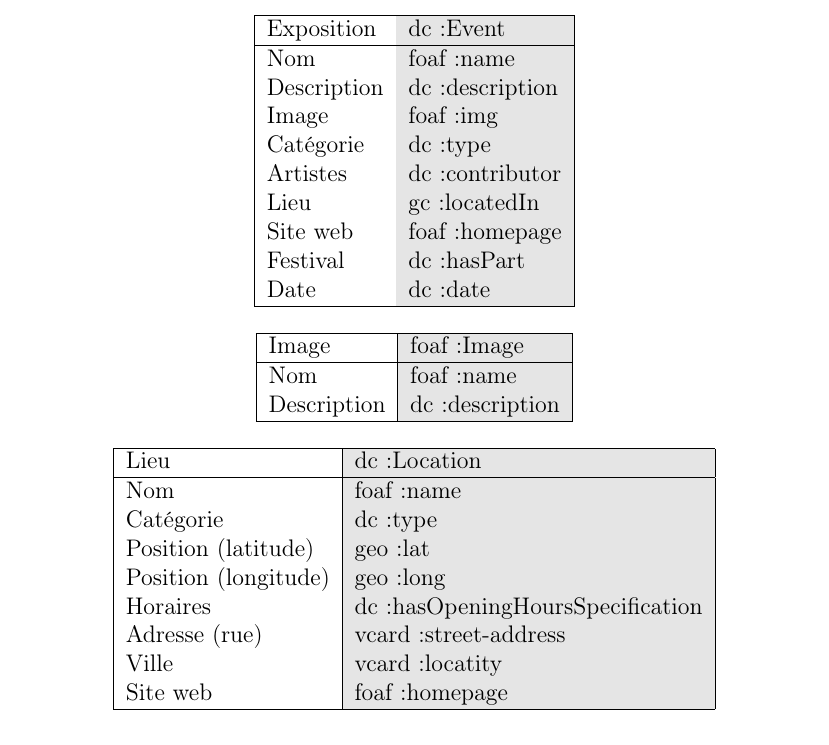
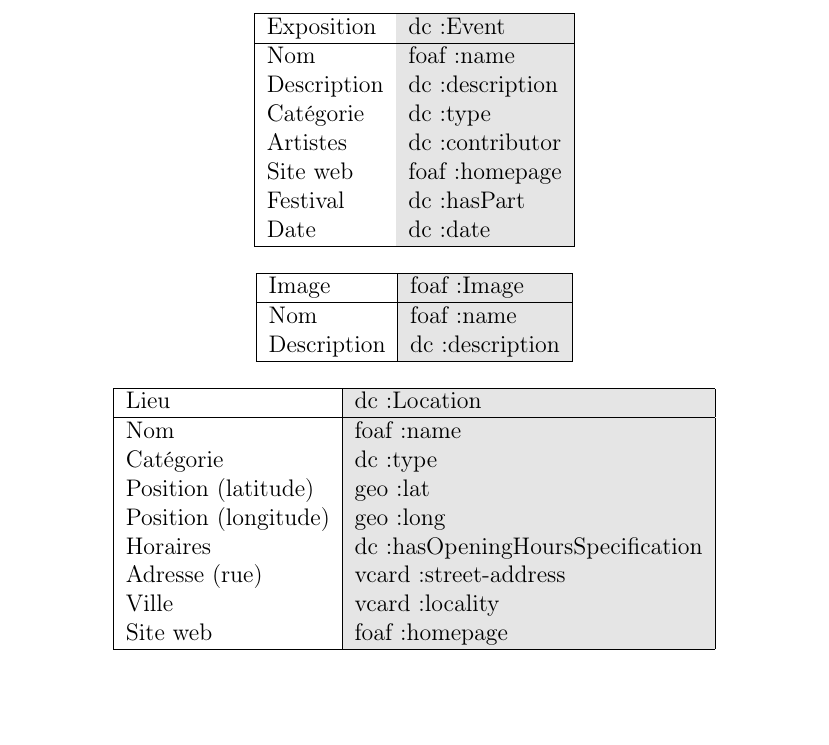
Before and after one commit to masters-info-nantes/DataLeReacteur, a LaTeX document (rapport/rapportwebsem.tex): part of page 4 of 5, cut so that both start at the same text, the shorter picture padded with empty space. Compiled offline with pdfLaTeX.

Commit message:
Update doc

```diff
--- a/rapport/rapportwebsem.tex
+++ b/rapport/rapportwebsem.tex
@@ -65,10 +65,8 @@
     	\hline
 		Nom           & foaf:name\\
 		Description   & dc:description\\
-		Image         & foaf:img\\
 		Catégorie     & dc:type\\
 		Artistes      & dc:contributor\\
-		Lieu          & gc:locatedIn\\
 		Site web      & foaf:homepage\\
 		Festival      & dc:hasPart\\
 		Date          & dc:date\\
@@ -99,7 +97,7 @@
 		Position (longitude) & geo:long \\
 		Horaires             & dc:hasOpeningHoursSpecification\\
 		Adresse (rue)        & vcard:street-address\\
-		Ville                & vcard:locatity\\
+		Ville                & vcard:locality\\
 		Site web             & foaf:homepage\\
 		\hline
 	\end{tabular}
```
Also changed, not shown: rapport/rapportwebsem.pdf.
